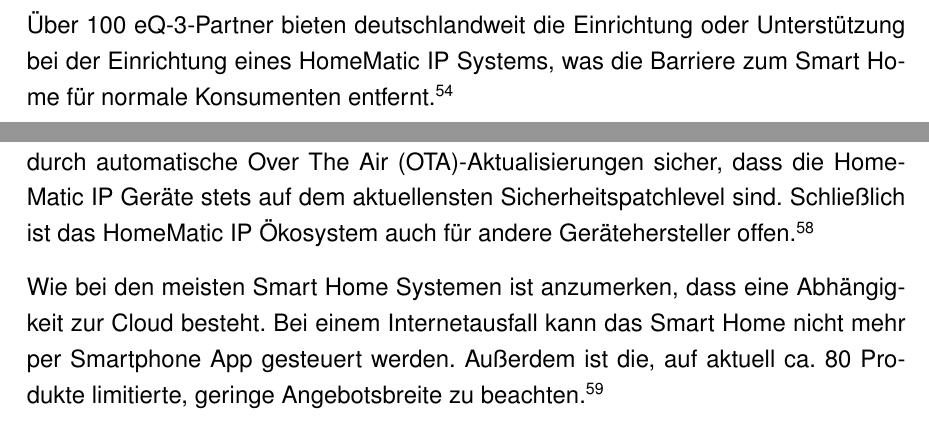
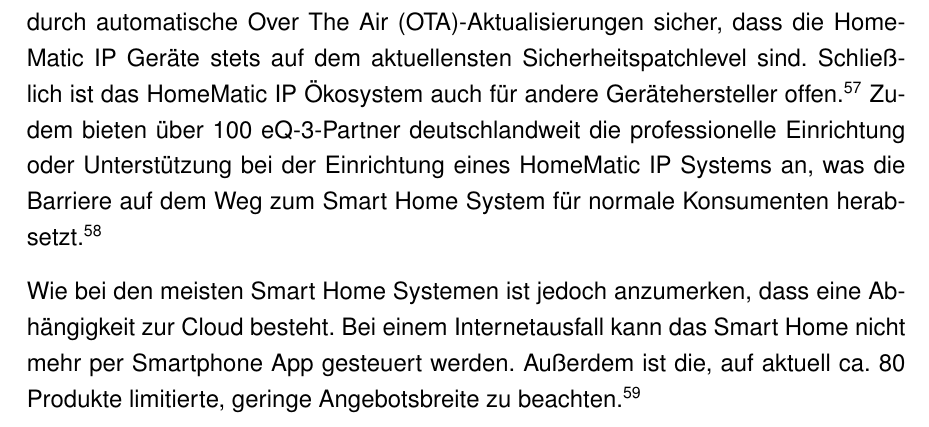
Before and after one commit to Skyfr3ak/dhbw-vs-smart-home-report, a LaTeX document (root.tex, which reads pages/text.tex): two parts of pages 23 and 24 of 31 before the commit and part of page 24 of 32 after it, the two joined at a grey line, cut so that both start at the same text. Compiled offline with pdfLaTeX.

Commit message:
Updated HomeMatic IP section

```diff
--- a/pages/text.tex
+++ b/pages/text.tex
@@ -475,8 +475,6 @@
 Unter der Marke HomeMatic IP vertreibt die deutsche Aktiengesellschaft eQ-3 eine Smart Home Komplettlösung, welche die Bereiche Heizung und Klima, Sicherheit und Alarm, Licht und Schatten, sowie Wetter und Umwelt bedient.
 \myfootcite[Vgl.][19f]{eq3_homematicip_docs}
 
-Über 100 eQ-3-Partner bieten deutschlandweit die Einrichtung oder Unterstützung bei der Einrichtung eines HomeMatic IP Systems, was die Barriere zum Smart Home für normale Konsumenten entfernt.\myfootcite[Vgl.][]{eq3_haendler}
-
 \begin{figure}[ht]
 	\centering
 	\caption{HomeMatic IP Geräte}
@@ -498,8 +496,9 @@
 Auf technischer Ebene ist hervorzuheben, dass auf dem 868 MHz Band operiert wird, was eine Kommunikation frei von Interferenzen ermöglicht.\myfootcite[Vgl.][18]{eq3_homematicip_docs}
 Des Weiteren stellt eQ-3 durch automatische \ac{OTA}-Aktualisierungen sicher, dass die HomeMatic IP Geräte stets auf dem aktuellensten Sicherheitspatchlevel sind.
 Schließlich ist das HomeMatic IP Ökosystem auch für andere Gerätehersteller offen.\myfootcite[Vgl.][]{eq3_faq}
+Zudem bieten über 100 eQ-3-Partner deutschlandweit die professionelle Einrichtung oder Unterstützung bei der Einrichtung eines HomeMatic IP Systems an, was die Barriere auf dem Weg zum Smart Home System für normale Konsumenten herabsetzt.\myfootcite[Vgl.][]{eq3_haendler}
 
-Wie bei den meisten Smart Home Systemen ist anzumerken, dass eine Abhängigkeit zur Cloud besteht.
+Wie bei den meisten Smart Home Systemen ist jedoch anzumerken, dass eine Abhängigkeit zur Cloud besteht.
 Bei einem Internetausfall kann das Smart Home nicht mehr per Smartphone App gesteuert werden.
 Außerdem ist die, auf aktuell ca. 80 Produkte limitierte, geringe Angebotsbreite zu beachten.\myfootcite[Vgl.][]{eq3_product_count}
 
```
